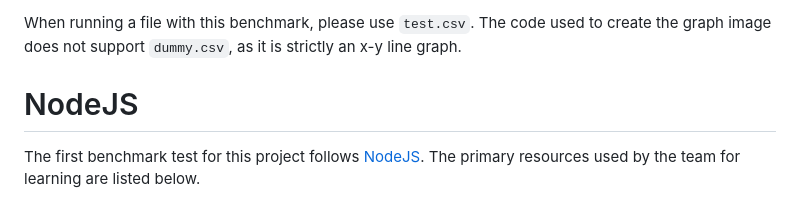
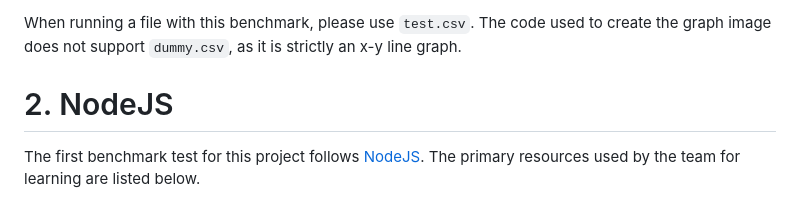
Before and after one commit to TAWinterton2/CS-F600-ML-GUI, a Markdown page: README.md, the part around the change. Rendered like a GitHub page.

Commit message:
Update README.md
Added a small edit for organization.

```diff
--- a/README.md
+++ b/README.md
@@ -41,7 +41,7 @@ If app.py is renamed to something else, the command to run the project will chan
 When running a file with this benchmark, please use `test.csv`. The code used to create the graph image does not support `dummy.csv`, as it is strictly an x-y line graph.
 
 
-# NodeJS
+# 2. NodeJS
 The first benchmark test for this project follows [NodeJS](https://nodejs.org/en). The primary resources used by the team for learning are listed below.
 - https://nodejs.org/en
 - https://www.w3schools.com/nodejs/nodejs_intro.asp
```
